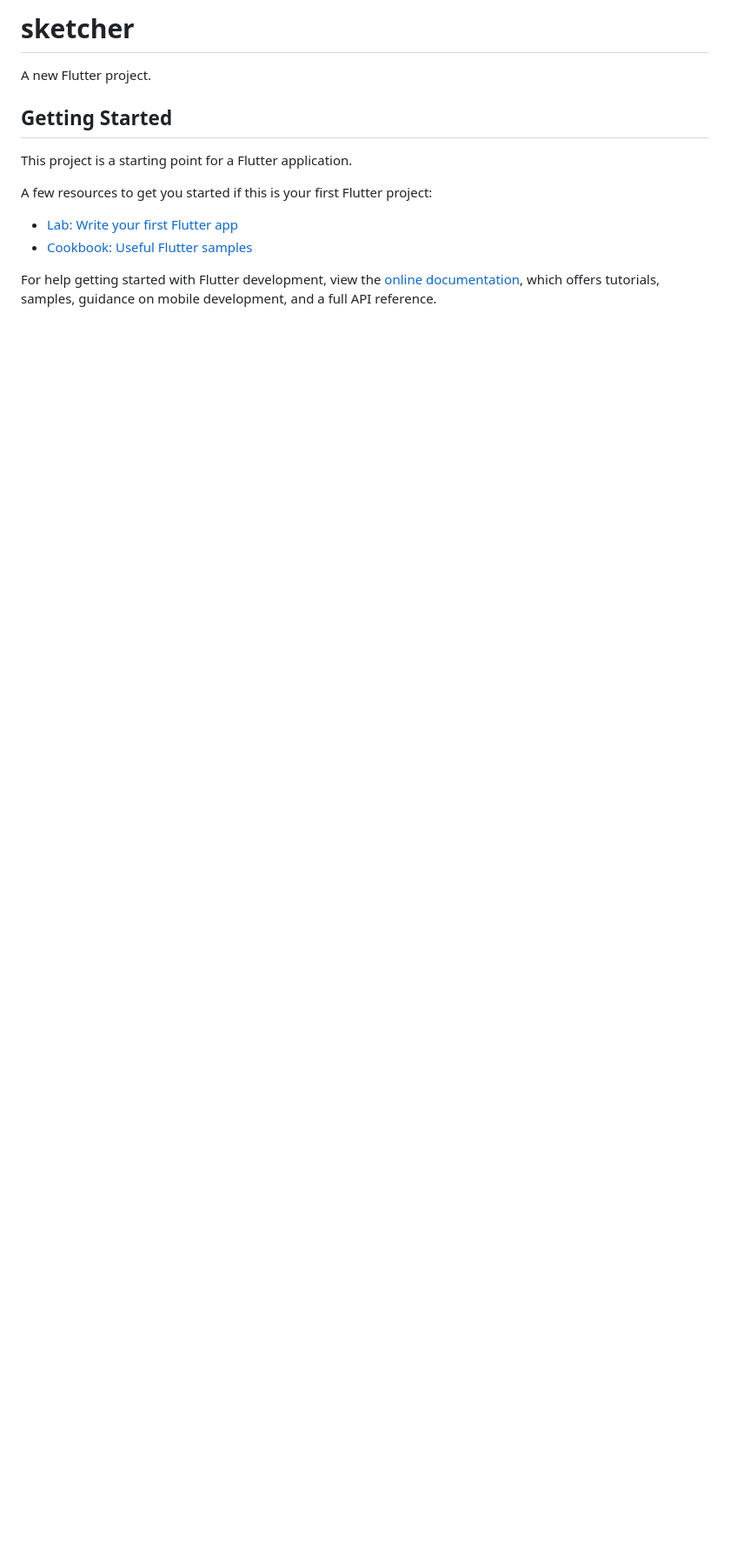
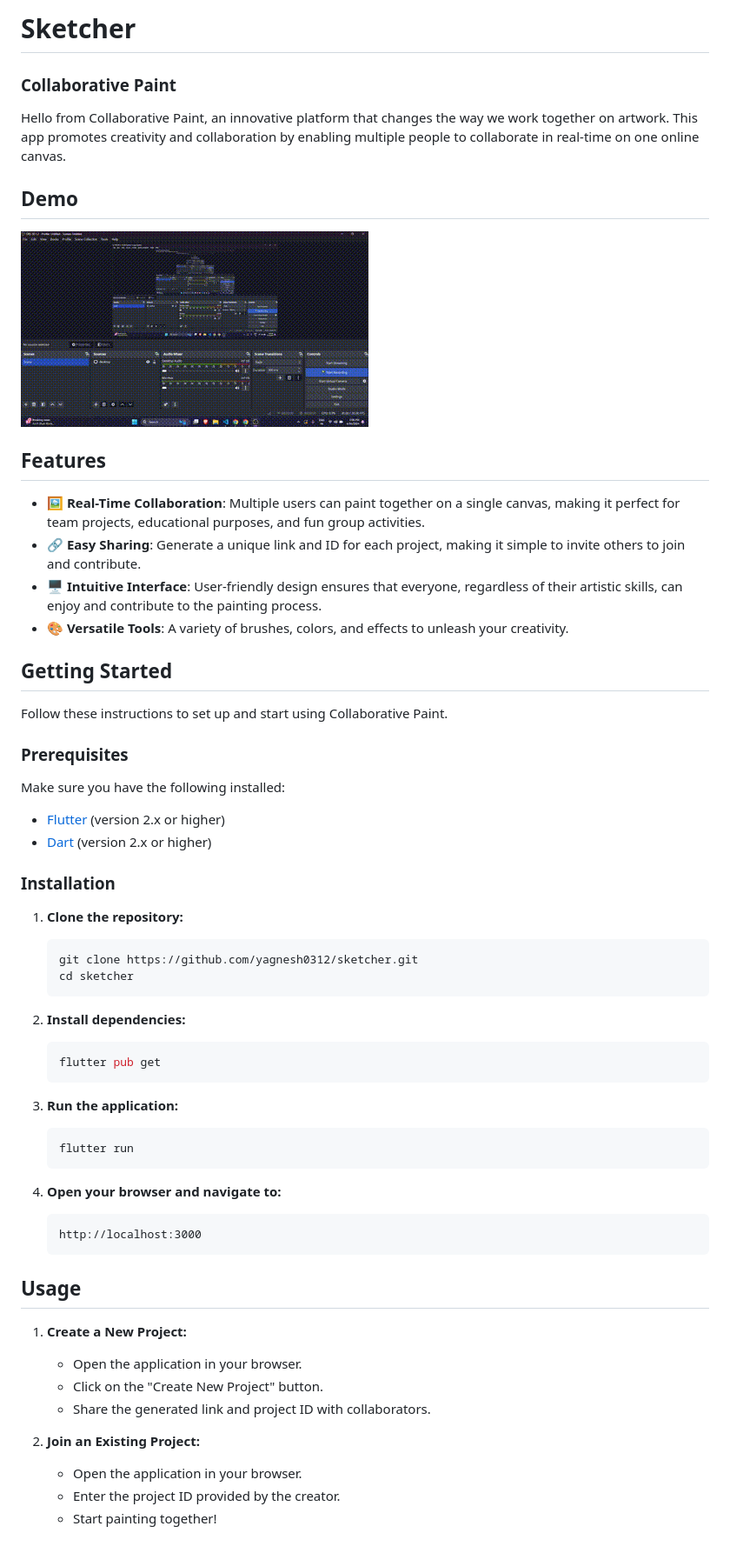
Before and after one commit to yagnesh0312/sketcher, a Markdown page: README.md, the part around the change. Shown: that part at 87% size. GitHub-like rendering; pictures changed too: images/video.gif (added); blank space fills up the shorter version.

````diff
--- a/README.md
+++ b/README.md
@@ -1,16 +1,66 @@
-# sketcher
+# Sketcher
 
-A new Flutter project.
+### Collaborative Paint
+
+Hello from Collaborative Paint, an innovative platform that changes the way we work together on artwork. This app promotes creativity and collaboration by enabling multiple people to collaborate in real-time on one online canvas.
+
+## Demo
+
+![image](images/video.gif)
+
+## Features
+
+- 🖼️ **Real-Time Collaboration**: Multiple users can paint together on a single canvas, making it perfect for team projects, educational purposes, and fun group activities.
+- 🔗 **Easy Sharing**: Generate a unique link and ID for each project, making it simple to invite others to join and contribute.
+- 🖥️ **Intuitive Interface**: User-friendly design ensures that everyone, regardless of their artistic skills, can enjoy and contribute to the painting process.
+- 🎨 **Versatile Tools**: A variety of brushes, colors, and effects to unleash your creativity.
 
 ## Getting Started
 
-This project is a starting point for a Flutter application.
+Follow these instructions to set up and start using Collaborative Paint.
 
-A few resources to get you started if this is your first Flutter project:
+### Prerequisites
 
-- [Lab: Write your first Flutter app](https://docs.flutter.dev/get-started/codelab)
-- [Cookbook: Useful Flutter samples](https://docs.flutter.dev/cookbook)
+Make sure you have the following installed:
 
-For help getting started with Flutter development, view the
-[online documentation](https://docs.flutter.dev/), which offers tutorials,
-samples, guidance on mobile development, and a full API reference.
+- [Flutter](https://flutter.dev/) (version 2.x or higher)
+- [Dart](https://dart.dev/) (version 2.x or higher)
+
+### Installation
+
+1. **Clone the repository:**
+
+   ```bash
+   git clone https://github.com/yagnesh0312/sketcher.git
+   cd sketcher
+   ```
+
+2. **Install dependencies:**
+
+   ```bash
+   flutter pub get
+   ```
+
+3. **Run the application:**
+
+   ```bash
+   flutter run
+   ```
+
+4. **Open your browser and navigate to:**
+   ```
+   http://localhost:3000
+   ```
+
+## Usage
+
+1. **Create a New Project:**
+
+   - Open the application in your browser.
+   - Click on the "Create New Project" button.
+   - Share the generated link and project ID with collaborators.
+
+2. **Join an Existing Project:**
+   - Open the application in your browser.
+   - Enter the project ID provided by the creator.
+   - Start painting together!
````
Also changed, not shown: 1 other file.
